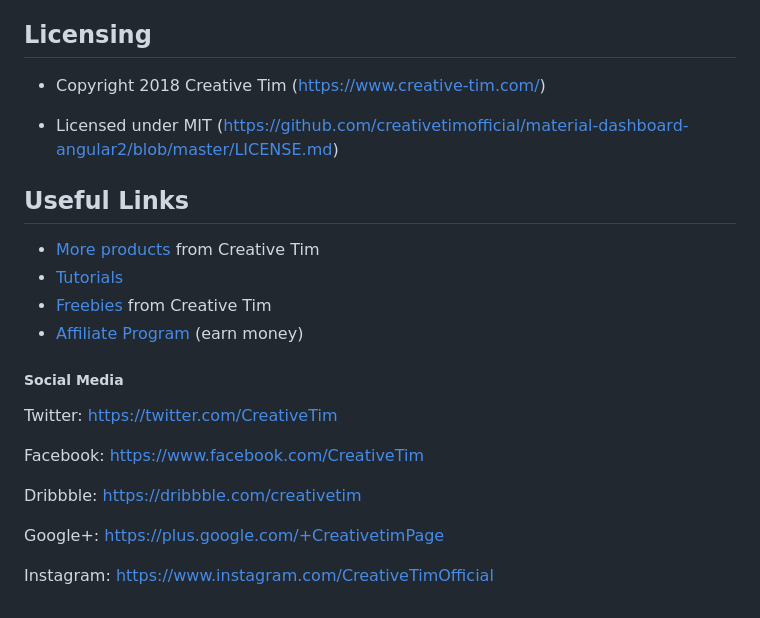
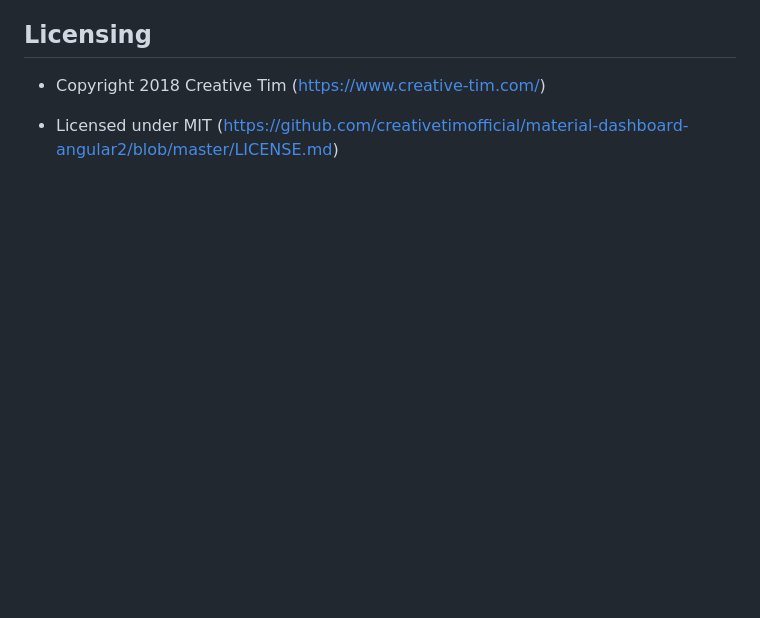
Before and after one commit to Ilyes-CH/Billing-Web-App-M.E.A.N, a Markdown page: README.md, the part around the change. Drawn GitHub-style; blank space fills up the shorter version.

```diff
--- a/README.md
+++ b/README.md
@@ -59,27 +59,3 @@ At present, we officially aim to support the last two versions of the following
 - Copyright 2018 Creative Tim (https://www.creative-tim.com/)
 
 - Licensed under MIT (https://github.com/creativetimofficial/material-dashboard-angular2/blob/master/LICENSE.md)
-
-
-## Useful Links
-
-- [More products](https://www.creative-tim.com/bootstrap-themes) from Creative Tim
-- [Tutorials](https://www.youtube.com/channel/UCVyTG4sCw-rOvB9oHkzZD1w)
-- [Freebies](https://www.creative-tim.com/bootstrap-themes/free) from Creative Tim
-- [Affiliate Program](https://www.creative-tim.com/affiliates/new) (earn money)
-
-##### Social Media
-
-Twitter: <https://twitter.com/CreativeTim>
-
-Facebook: <https://www.facebook.com/CreativeTim>
-
-Dribbble: <https://dribbble.com/creativetim>
-
-Google+: <https://plus.google.com/+CreativetimPage>
-
-Instagram: <https://www.instagram.com/CreativeTimOfficial>
-
-[CHANGELOG]: ./CHANGELOG.md
-
-[version-badge]: https://img.shields.io/badge/version-2.8.0-blue.svg
```
